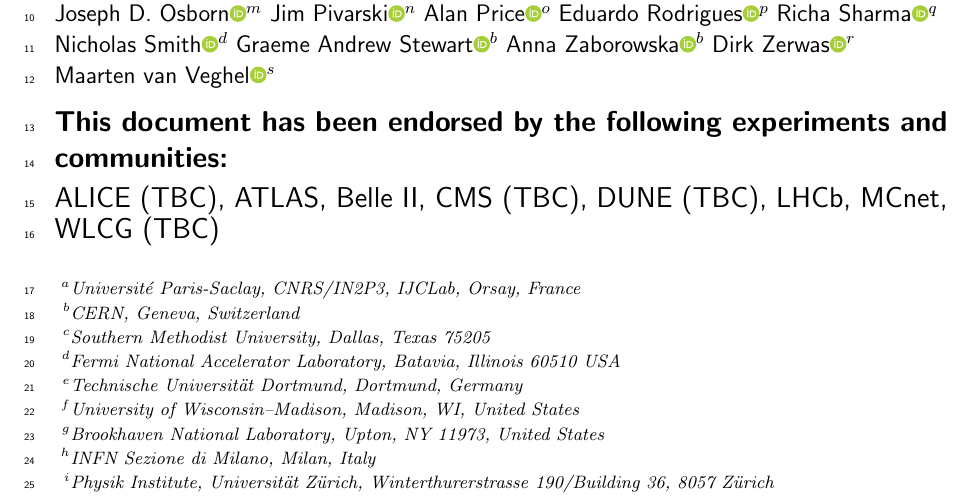
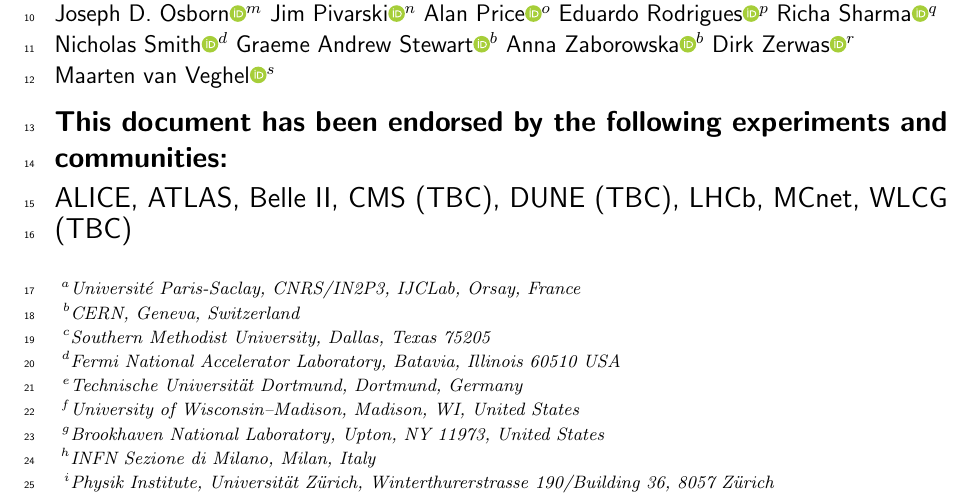
Before and after one commit to HSF/EPPSU-2025-Paper, a LaTeX document (hep-eppsu-software.tex, which reads hep-eppsu-software-endorsers.tex): part of page 1 of 19, cut so that both start at the same text. Compiled offline with pdfLaTeX.

Commit message:
ALICE endorsement

```diff
--- a/hep-eppsu-software-endorsers.tex
+++ b/hep-eppsu-software-endorsers.tex
@@ -1,4 +1,4 @@
-\collaboration{ALICE (TBC)}
+\collaboration{ALICE}
 \collaboration{ATLAS}
 \collaboration{Belle II}
 \collaboration{CMS (TBC)}
```
